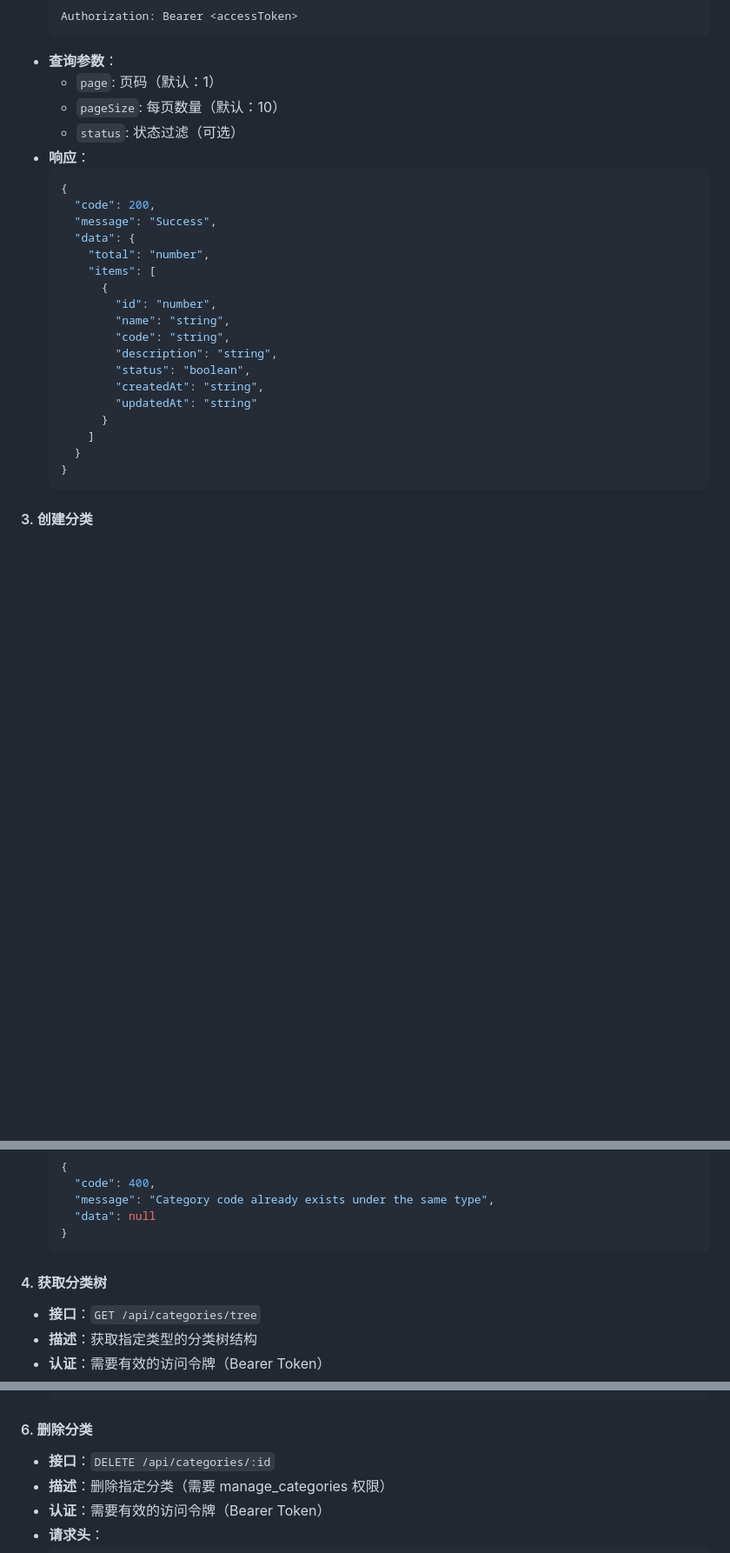
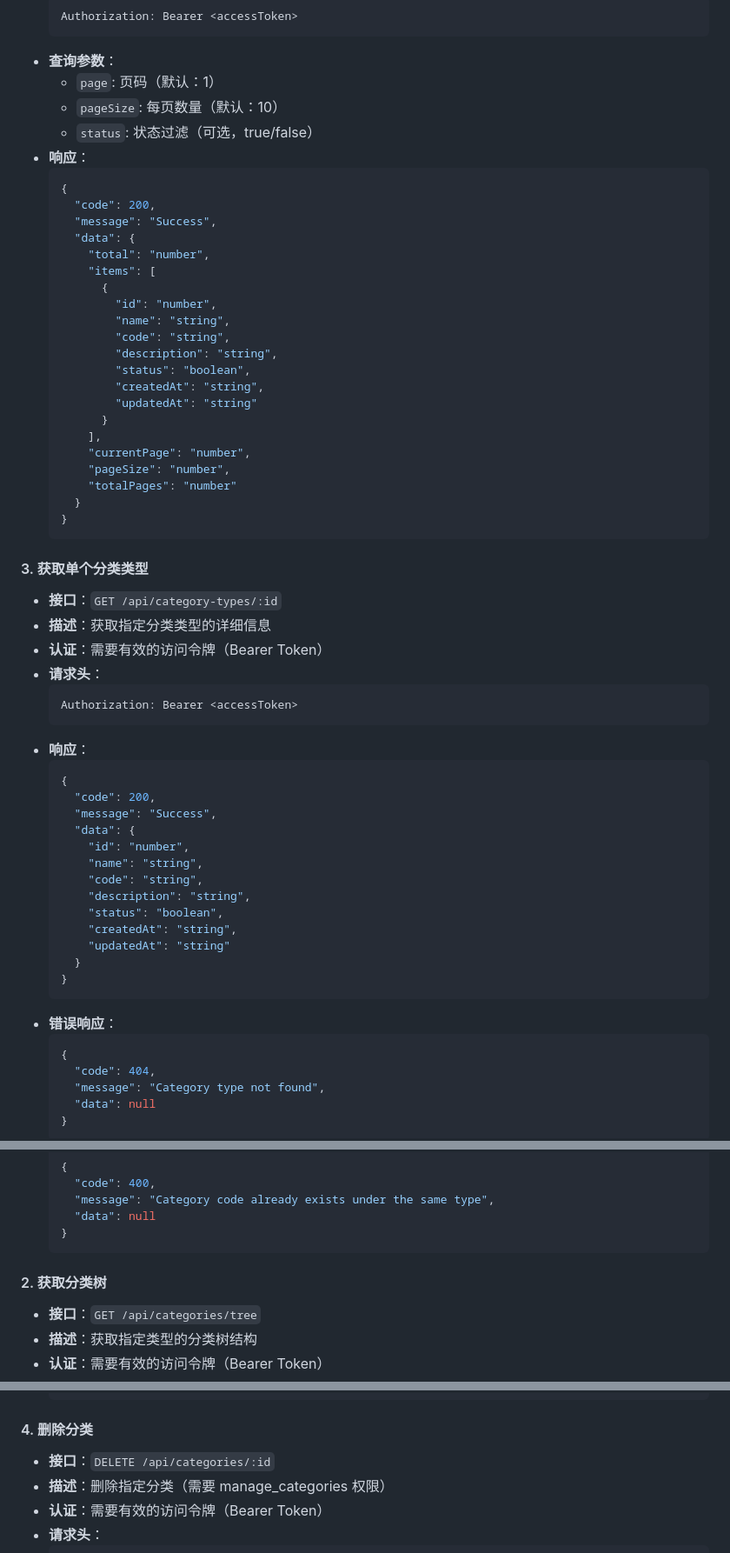
Before and after one commit to frankvane/crm-server, a Markdown page: README.md, 3 parts joined by grey strips. Shown: that part at 87% size. Rendered like a GitHub page; blank space fills up the shorter version.

````diff
--- a/README.md
+++ b/README.md
@@ -407,7 +407,7 @@ npm start
 - **查询参数**：
   - `page`: 页码（默认：1）
   - `pageSize`: 每页数量（默认：10）
-  - `status`: 状态过滤（可选）
+  - `status`: 状态过滤（可选，true/false）
 - **响应**：
   ```json
   {
@@ -425,9 +425,45 @@ npm start
           "createdAt": "string",
           "updatedAt": "string"
         }
-      ]
+      ],
+      "currentPage": "number",
+      "pageSize": "number",
+      "totalPages": "number"
     }
   }
   ```
 
-#### 3. 创建分类
+#### 3. 获取单个分类类型
+
+- **接口**：`GET /api/category-types/:id`
+- **描述**：获取指定分类类型的详细信息
+- **认证**：需要有效的访问令牌（Bearer Token）
+- **请求头**：
+  ```
+  Authorization: Bearer <accessToken>
+  ```
+- **响应**：
+  ```json
+  {
+    "code": 200,
+    "message": "Success",
+    "data": {
+      "id": "number",
+      "name": "string",
+      "code": "string",
+      "description": "string",
+      "status": "boolean",
+      "createdAt": "string",
+      "updatedAt": "string"
+    }
+  }
+  ```
+- **错误响应**：
+  ```json
+  {
+    "code": 404,
+    "message": "Category type not found",
+    "data": null
+  }
+  ```
+
@@ -477,7 +600,7 @@ npm start
   }
   ```
 
-#### 4. 获取分类树
+#### 2. 获取分类树
 
 - **接口**：`GET /api/categories/tree`
 - **描述**：获取指定类型的分类树结构
@@ -554,7 +677,7 @@ npm start
   }
   ```
 
-#### 6. 删除分类
+#### 4. 删除分类
 
 - **接口**：`DELETE /api/categories/:id`
 - **描述**：删除指定分类（需要 manage_categories 权限）
````
Also changed, not shown: other parts of README.md (+89 -2 lines).
